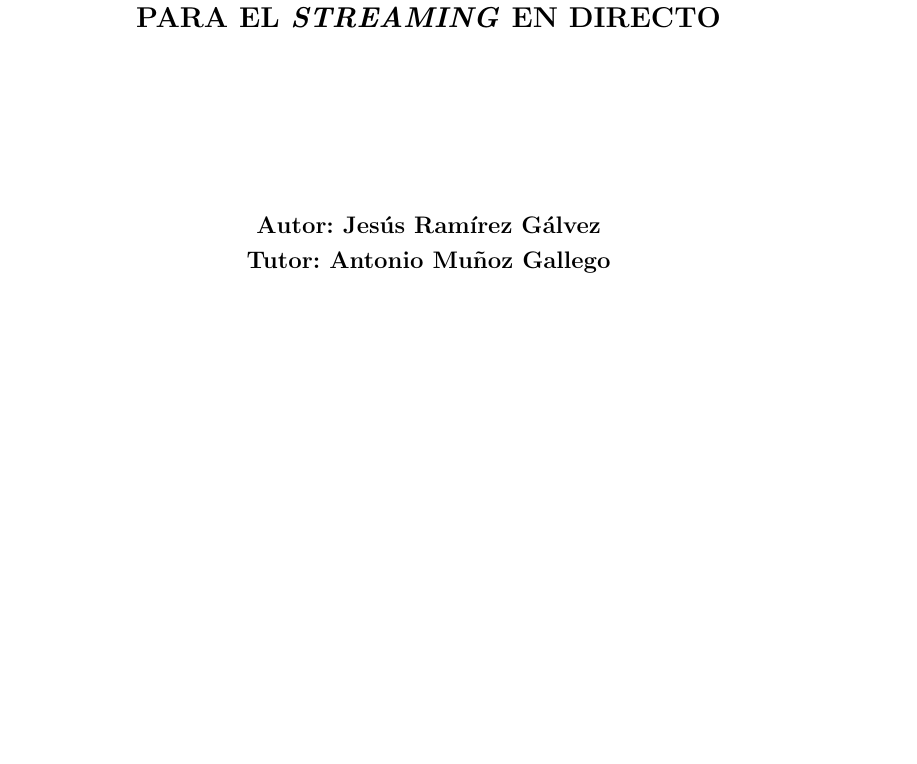
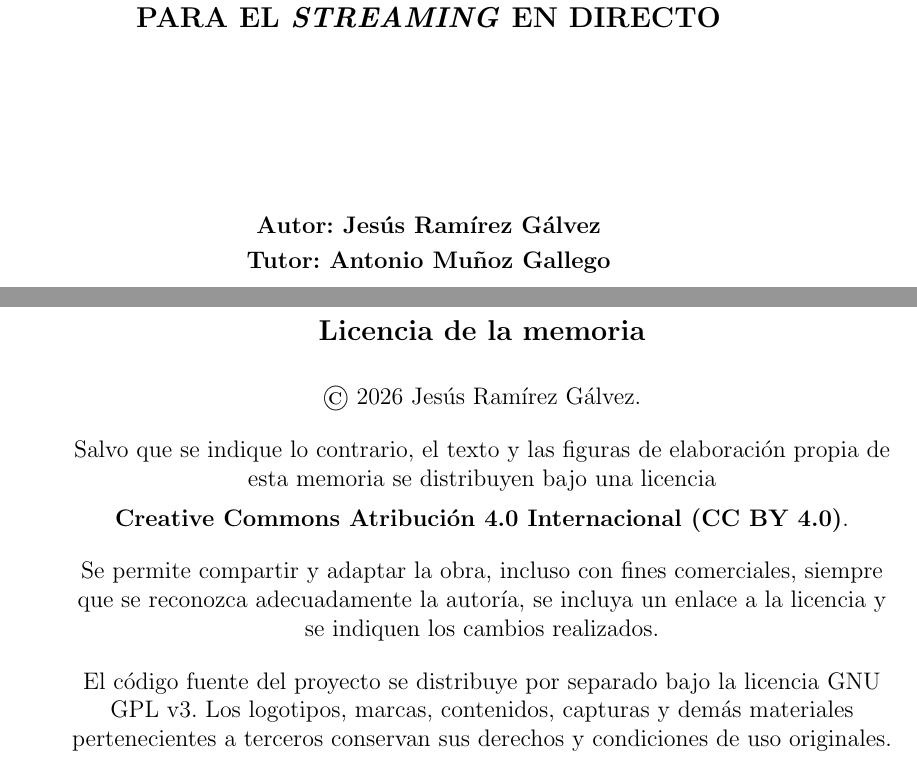
Before and after one commit to yisusrg05/TFM, a LaTeX thesis (Latex/TFM_Plantilla_Final/A0.MiTFM.tex, which reads Latex/TFM_Plantilla_Final/B1.Portada.tex): part of page 1 of 135 before the commit and two parts of pages 1 and 2 of 135 after it, the two joined at a grey line, cut so that both start at the same text, the shorter picture padded with empty space. Compiled offline with pdfLaTeX.

Commit message:
añadidas cuestiones sobre cc y licencia

```diff
--- a/Latex/TFM_Plantilla_Final/B1.Portada.tex
+++ b/Latex/TFM_Plantilla_Final/B1.Portada.tex
@@ -54,4 +54,22 @@
 \end{center}
 \end{titlepage}
 
-\blankpage
+\clearpage
+\thispagestyle{empty}
+\vspace*{\fill}
+
+\begin{center}
+    {\large\textbf{Licencia de la memoria}}\\[1.5em]
+
+    \textcopyright{} 2026 \nombreautor.\\[1em]
+
+    Salvo que se indique lo contrario, el texto y las figuras de elaboración propia de esta memoria se distribuyen bajo una licencia\\[0.5em]
+    \href{https://creativecommons.org/licenses/by/4.0/}{\textbf{Creative Commons Atribución 4.0 Internacional (CC BY 4.0)}}.\\[1em]
+
+    Se permite compartir y adaptar la obra, incluso con fines comerciales, siempre que se reconozca adecuadamente la autoría, se incluya un enlace a la licencia y se indiquen los cambios realizados.\\[1em]
+
+    El código fuente del proyecto se distribuye por separado bajo la licencia GNU GPL v3. Los logotipos, marcas, contenidos, capturas y demás materiales pertenecientes a terceros conservan sus derechos y condiciones de uso originales.
+\end{center}
+
+\vspace*{\fill}
+\clearpage
```
Also changed, not shown: LICENSE-DOCUMENTATION.md (added), README.md, Latex/TFM_Plantilla_Final/B1.Portada.tex (2 more changed lines).
